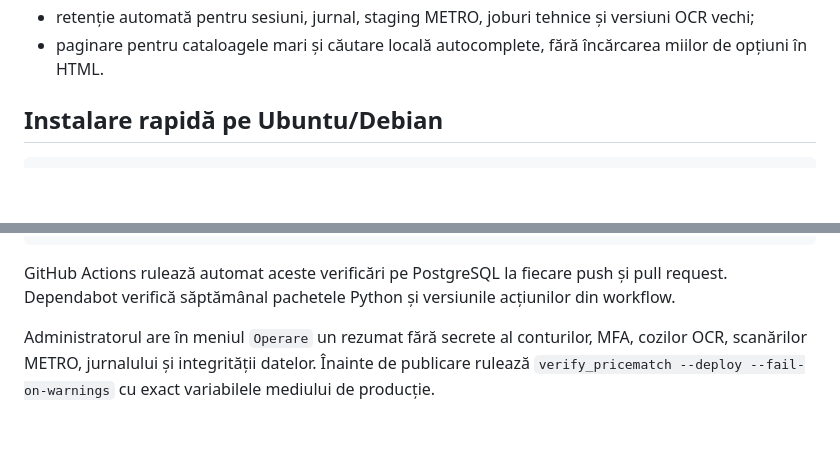
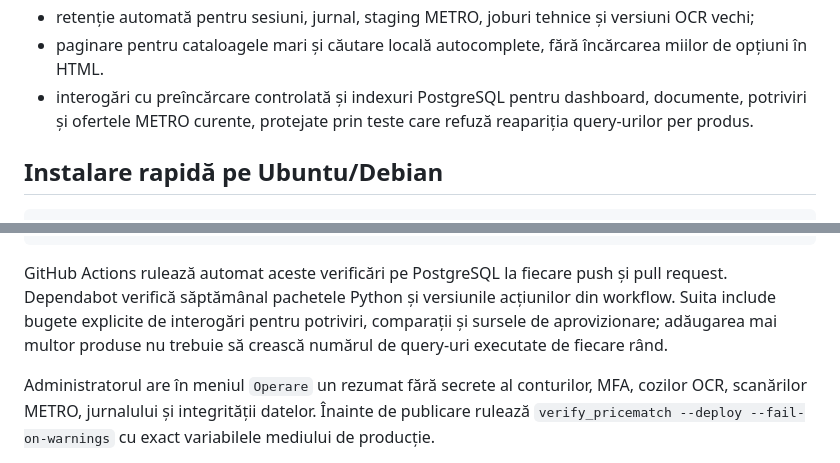
Before and after one commit to Alexandru2984/priceComparation, a Markdown page: README.md, 2 parts joined by grey strips. Rendered like a GitHub page; blank space fills up the shorter version.

Commit message:
docs: record query optimizations

```diff
--- a/README.md
+++ b/README.md
@@ -45,6 +45,8 @@ Pentru o copie criptată în afara VPS-ului folosește [ghidul de backup restic]
 - backup comprimat, verificat SHA-256 și restaurare izolată de test;
 - retenție automată pentru sesiuni, jurnal, staging METRO, joburi tehnice și versiuni OCR vechi;
 - paginare pentru cataloagele mari și căutare locală autocomplete, fără încărcarea miilor de opțiuni în HTML.
+- interogări cu preîncărcare controlată și indexuri PostgreSQL pentru dashboard, documente, potriviri și
+  ofertele METRO curente, protejate prin teste care refuză reapariția query-urilor per produs.
 
 ## Instalare rapidă pe Ubuntu/Debian
 
@@ -477,6 +479,8 @@ Pentru aceeași suită de calitate folosită în CI:
 
 GitHub Actions rulează automat aceste verificări pe PostgreSQL la fiecare push și pull request. Dependabot
 verifică săptămânal pachetele Python și versiunile acțiunilor din workflow.
+Suita include bugete explicite de interogări pentru potriviri, comparații și sursele de aprovizionare;
+adăugarea mai multor produse nu trebuie să crească numărul de query-uri executate de fiecare rând.
 
 Administratorul are în meniul `Operare` un rezumat fără secrete al conturilor, MFA, cozilor OCR,
 scanărilor METRO, jurnalului și integrității datelor. Înainte de publicare rulează
```
Also changed, not shown: docs/SECURITY_AUDIT.md (+3 -1 lines).
